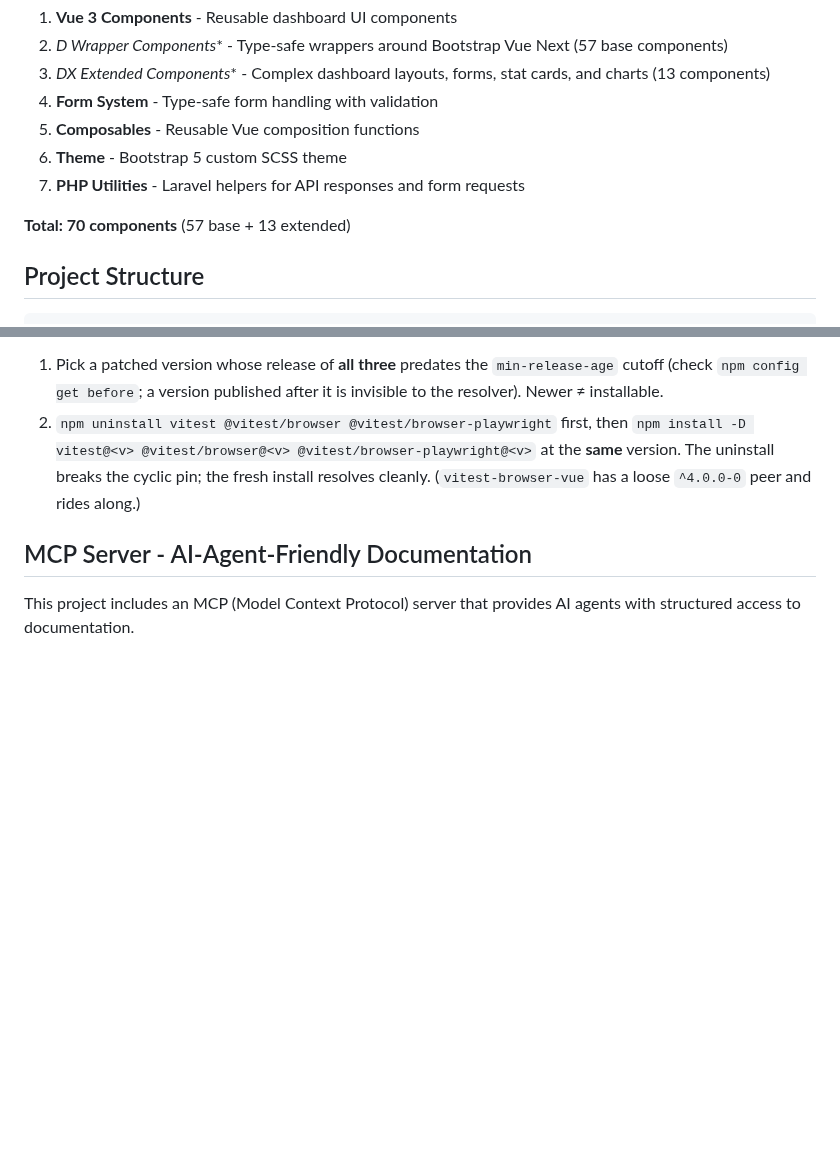
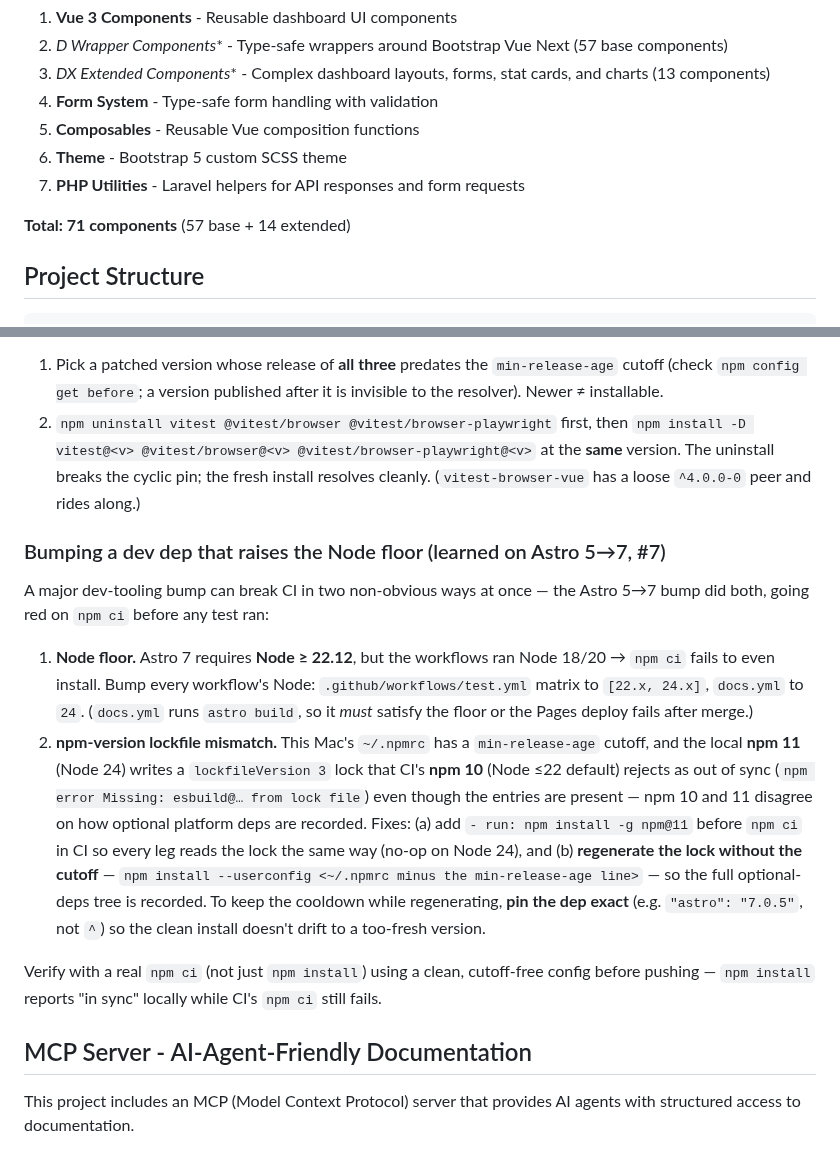
Before and after one commit to omnitend/dashboard-for-laravel, a Markdown page: CLAUDE.md, 2 parts joined by grey strips. GitHub-like rendering; blank space fills up the shorter version.

Commit message:
docs: housekeeping — CI-bump gotcha, component counts, plan status
- CLAUDE.md: document the Astro 5→7 CI landmine (Node floor + npm-11
  lockfile rejected by CI npm-10 + regenerate-lock-without-cutoff) so the
  next Node-floor-raising dev-dep bump doesn't repeat it.
- Bump component counts for DXSwitch (71 total / 14 extended; docs: 7
  extended documented).
- Mark the DXSwitch plan as shipped (v0.20.0 / v0.21.0).

```diff
--- a/CLAUDE.md
+++ b/CLAUDE.md
@@ -19,7 +19,7 @@ This library provides:
 6. **Theme** - Bootstrap 5 custom SCSS theme
 7. **PHP Utilities** - Laravel helpers for API responses and form requests
 
-**Total: 70 components** (57 base + 13 extended)
+**Total: 71 components** (57 base + 14 extended)
 
 ## Project Structure
 
@@ -919,6 +919,33 @@ a consistent set and the conflict looks inexplicable.
    install resolves cleanly. (`vitest-browser-vue` has a loose `^4.0.0-0` peer
    and rides along.)
 
+### Bumping a dev dep that raises the Node floor (learned on Astro 5→7, #7)
+
+A major dev-tooling bump can break CI in two non-obvious ways at once — the
+Astro 5→7 bump did both, going red on `npm ci` before any test ran:
+
+1. **Node floor.** Astro 7 requires **Node ≥ 22.12**, but the workflows ran Node
+   18/20 → `npm ci` fails to even install. Bump every workflow's Node:
+   `.github/workflows/test.yml` matrix to `[22.x, 24.x]`, `docs.yml` to `24`.
+   (`docs.yml` runs `astro build`, so it *must* satisfy the floor or the Pages
+   deploy fails after merge.)
+2. **npm-version lockfile mismatch.** This Mac's `~/.npmrc` has a
+   `min-release-age` cutoff, and the local **npm 11** (Node 24) writes a
+   `lockfileVersion 3` lock that CI's **npm 10** (Node ≤22 default) rejects as
+   out of sync (`npm error Missing: esbuild@… from lock file`) even though the
+   entries are present — npm 10 and 11 disagree on how optional platform deps
+   are recorded. Fixes: (a) add `- run: npm install -g npm@11` before `npm ci`
+   in CI so every leg reads the lock the same way (no-op on Node 24), and
+   (b) **regenerate the lock without the cutoff** — `npm install --userconfig
+   <~/.npmrc minus the min-release-age line>` — so the full optional-deps tree
+   is recorded. To keep the cooldown while regenerating, **pin the dep exact**
+   (e.g. `"astro": "7.0.5"`, not `^`) so the clean install doesn't drift to a
+   too-fresh version.
+
+Verify with a real `npm ci` (not just `npm install`) using a clean, cutoff-free
+config before pushing — `npm install` reports "in sync" locally while CI's
+`npm ci` still fails.
+
 ## MCP Server - AI-Agent-Friendly Documentation
 
 This project includes an MCP (Model Context Protocol) server that provides AI agents with structured access to documentation.
```
Also changed, not shown: docs/CLAUDE.md (+1 -1 lines), plans/2026-07-10-dxswitch-primitive.md (+3 -0 lines).
